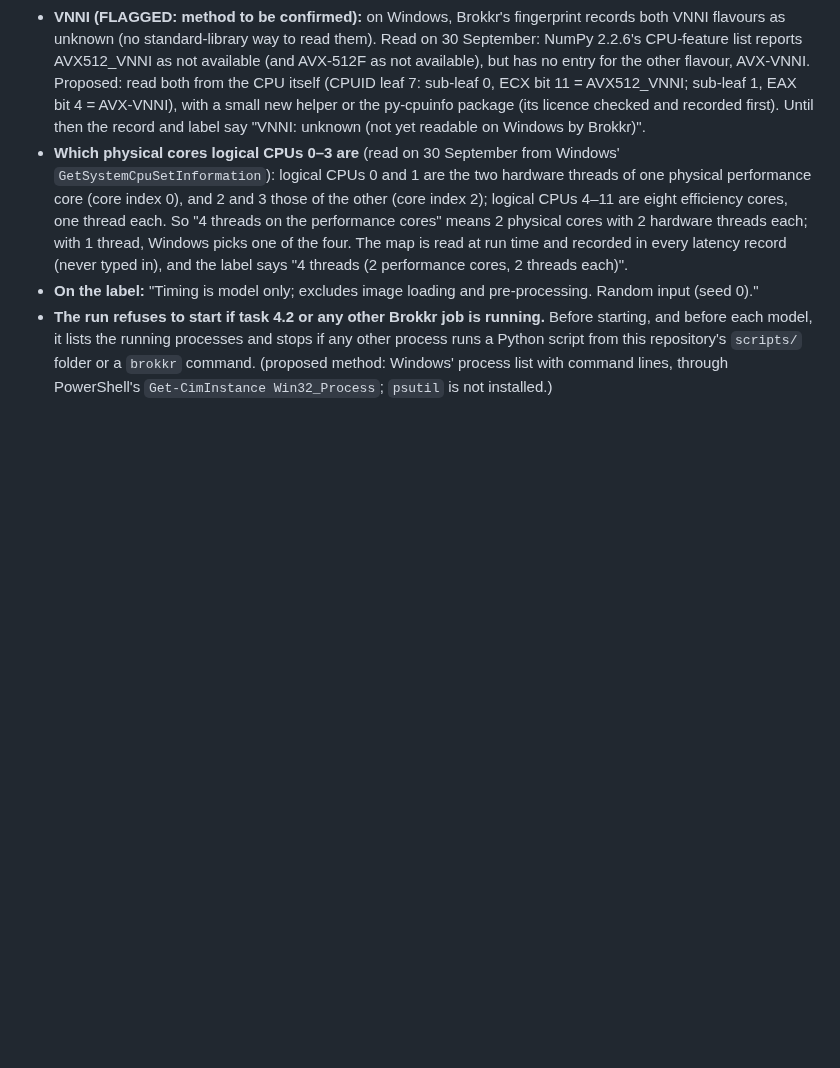
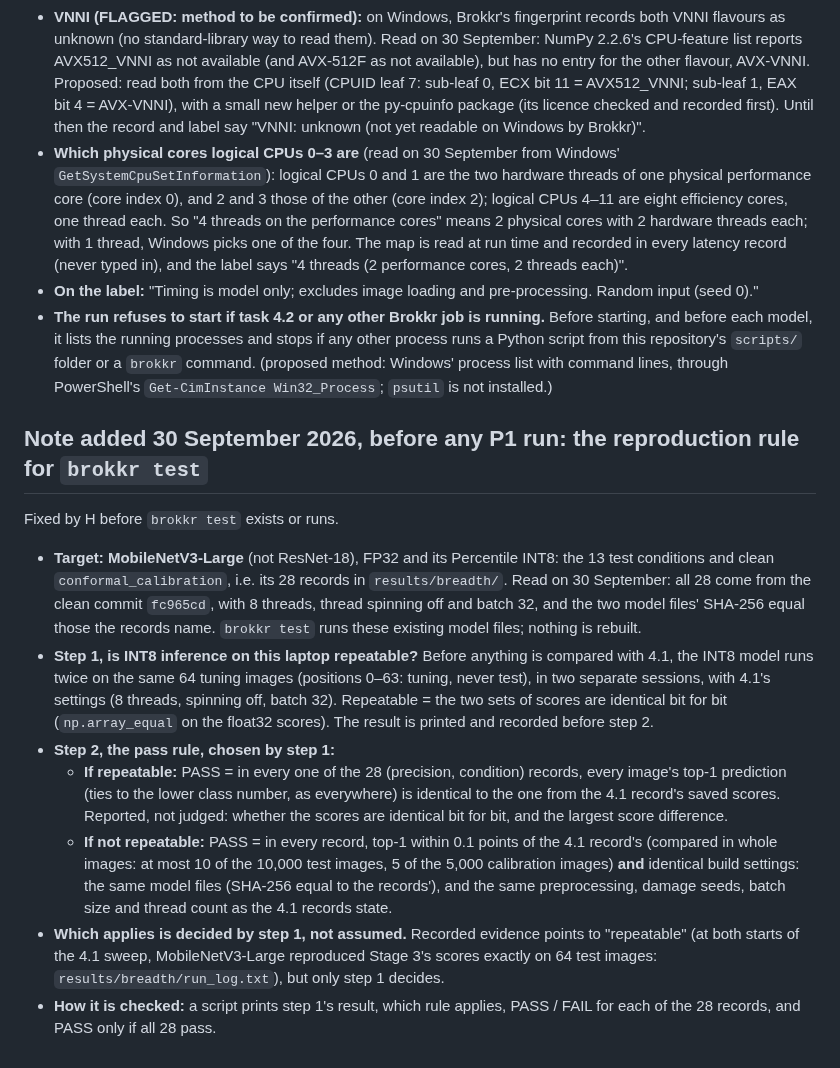
Before and after one commit to Vasco1290/Brokkr, a Markdown page: docs/hypotheses_stage4.md, the part around the change. Rendered like a GitHub page; blank space fills up the shorter version.

Commit message:
Reproduction rule for brokkr test (MobileNetV3-Large; repeatability check decides the pass rule), before any P1 run

```diff
--- a/docs/hypotheses_stage4.md
+++ b/docs/hypotheses_stage4.md
@@ -1086,3 +1086,31 @@ across sessions; the spread and the "unstable" flag above 10%.
   script from this repository's `scripts/` folder or a `brokkr` command. (proposed method: Windows'
   process list with command lines, through PowerShell's `Get-CimInstance Win32_Process`; `psutil` is
   not installed.)
+
+## Note added 30 September 2026, before any P1 run: the reproduction rule for `brokkr test`
+
+Fixed by H before `brokkr test` exists or runs.
+- **Target: MobileNetV3-Large** (not ResNet-18), FP32 and its Percentile INT8: the 13 test conditions
+  and clean `conformal_calibration`, i.e. its 28 records in `results/breadth/`. Read on 30 September:
+  all 28 come from the clean commit `fc965cd`, with 8 threads, thread spinning off and batch 32, and
+  the two model files' SHA-256 equal those the records name. `brokkr test` runs these existing model
+  files; nothing is rebuilt.
+- **Step 1, is INT8 inference on this laptop repeatable?** Before anything is compared with 4.1, the
+  INT8 model runs twice on the same 64 tuning images (positions 0–63: tuning, never test), in two
+  separate sessions, with 4.1's settings (8 threads, spinning off, batch 32). Repeatable = the two sets
+  of scores are identical bit for bit (`np.array_equal` on the float32 scores). The result is printed
+  and recorded before step 2.
+- **Step 2, the pass rule, chosen by step 1:**
+  - **If repeatable:** PASS = in every one of the 28 (precision, condition) records, every image's top-1
+    prediction (ties to the lower class number, as everywhere) is identical to the one from the 4.1
+    record's saved scores. Reported, not judged: whether the scores are identical bit for bit, and the
+    largest score difference.
+  - **If not repeatable:** PASS = in every record, top-1 within 0.1 points of the 4.1 record's
+    (compared in whole images: at most 10 of the 10,000 test images, 5 of the 5,000 calibration images)
+    **and** identical build settings: the same model files (SHA-256 equal to the records'), and the same
+    preprocessing, damage seeds, batch size and thread count as the 4.1 records state.
+- **Which applies is decided by step 1, not assumed.** Recorded evidence points to "repeatable" (at
+  both starts of the 4.1 sweep, MobileNetV3-Large reproduced Stage 3's scores exactly on 64 test
+  images: `results/breadth/run_log.txt`), but only step 1 decides.
+- **How it is checked:** a script prints step 1's result, which rule applies, PASS / FAIL for each of
+  the 28 records, and PASS only if all 28 pass.
```
